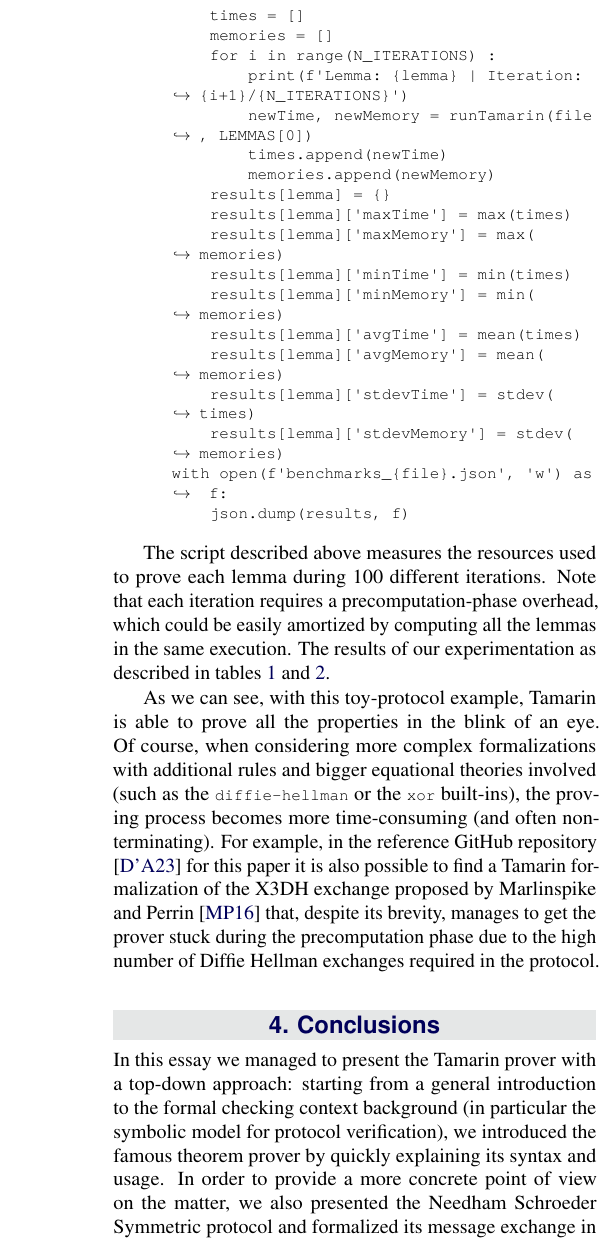
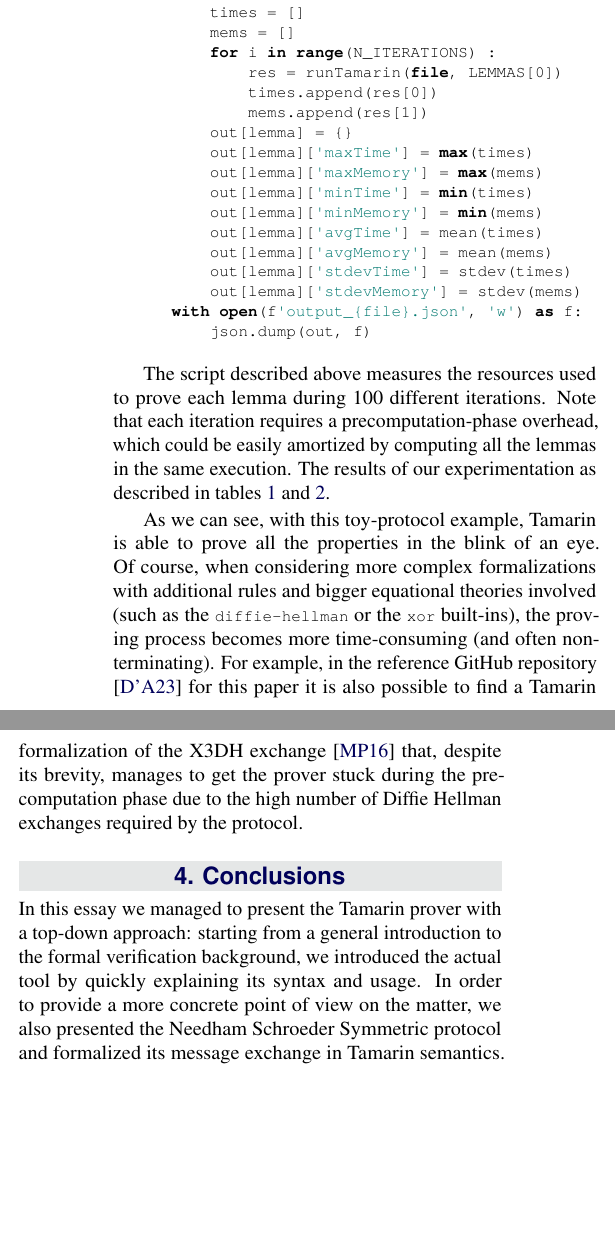
Before and after one commit to dambrosidenis/NeedhamSchoreder_Automated_Analysis, a LaTeX document (report/main.tex): part of one column of page 15 of 17 before the commit and two parts of the columns of page 15 of 17 after it, the two joined at a grey line, cut so that both start at the same text, the shorter picture padded with empty space. Compiled offline with pdfLaTeX.

Commit message:
Finished the report (hopefully)

```diff
--- a/report/main.tex
+++ b/report/main.tex
@@ -29,6 +29,7 @@
 
 \usepackage{epigraph}
 
+\usepackage{tabularx}
 \usepackage{booktabs}
 \usepackage{multirow}
 \usepackage[table,xcdraw]{xcolor}
@@ -1057,4 +1058,3 @@
 
 In order to gain some insight on the tool's performance, we can measure the time and space resources required by a series of executions of the prover on the single lemmas and calculate some statistics on it. Automating such procedure is pretty straightforward in any modern programming language, and in our case we chose to use Python along to GNU's \lstinline|time| command line utility \cite{GNUtime}:
 
-\begin{lstlisting}
@@ -1061,3 +1100,7 @@
+    \label{tab:tableNSFixed}
+\end{table*}
+
+\begin{lstlisting}[language=Python]
 import subprocess, re, json
 from statistics import mean, stdev
 
@@ -1079,23 +1133,22 @@
 for file in FILES :
     for lemma in LEMMAS :
         times = []
-        memories = []
+        mems = []
         for i in range(N_ITERATIONS) :
-            print(f'Lemma: {lemma} | Iteration: {i+1}/{N_ITERATIONS}')
-            newTime, newMemory = runTamarin(file, LEMMAS[0])
-            times.append(newTime)
-            memories.append(newMemory)
-        results[lemma] = {}
-        results[lemma]['maxTime'] = max(times)
-        results[lemma]['maxMemory'] = max(memories)
-        results[lemma]['minTime'] = min(times)
-        results[lemma]['minMemory'] = min(memories)
-        results[lemma]['avgTime'] = mean(times)
-        results[lemma]['avgMemory'] = mean(memories)
-        results[lemma]['stdevTime'] = stdev(times)
-        results[lemma]['stdevMemory'] = stdev(memories)
-    with open(f'benchmarks_{file}.json', 'w') as f:
-        json.dump(results, f)
+            res = runTamarin(file, LEMMAS[0])
+            times.append(res[0])
+            mems.append(res[1])
+        out[lemma] = {}
+        out[lemma]['maxTime'] = max(times)
+        out[lemma]['maxMemory'] = max(mems)
+        out[lemma]['minTime'] = min(times)
+        out[lemma]['minMemory'] = min(mems)
+        out[lemma]['avgTime'] = mean(times)
+        out[lemma]['avgMemory'] = mean(mems)
+        out[lemma]['stdevTime'] = stdev(times)
+        out[lemma]['stdevMemory'] = stdev(mems)
+    with open(f'output_{file}.json', 'w') as f:
+        json.dump(out, f)
 \end{lstlisting}
 
 The script described above measures the resources used to prove each lemma during 100 different iterations. Note that each iteration requires a precomputation-phase overhead, which could be easily amortized by computing all the lemmas in the same execution. The results of our experimentation as described in tables \ref{tab:tableNS} and \ref{tab:tableNSFixed}.
@@ -1142,11 +1156,8 @@
-    \label{tab:tableNSFixed}
-\end{table*}
-
-As we can see, with this toy-protocol example, Tamarin is able to prove all the properties in the blink of an eye. Of course, when considering more complex formalizations with additional rules and bigger equational theories involved (such as the \lstinline|diffie-hellman| or the \lstinline|xor| built-ins), the proving process becomes more time-consuming (and often non-terminating). For example, in the reference GitHub repository \cite{github} for this paper it is also possible to find a Tamarin formalization of the X3DH exchange proposed by Marlinspike and Perrin \cite{x3dh} that, despite its brevity, manages to get the prover stuck during the precomputation phase due to the high number of Diffie Hellman exchanges required in the protocol.
+As we can see, with this toy-protocol example, Tamarin is able to prove all the properties in the blink of an eye. Of course, when considering more complex formalizations with additional rules and bigger equational theories involved (such as the \lstinline|diffie-hellman| or the \lstinline|xor| built-ins), the proving process becomes more time-consuming (and often non-terminating). For example, in the reference GitHub repository \cite{github} for this paper it is also possible to find a Tamarin formalization of the X3DH exchange \cite{x3dh} that, despite its brevity, manages to get the prover stuck during the precomputation phase due to the high number of Diffie Hellman exchanges required by the protocol.
 
 \section{Conclusions}\label{sec:conclusions}
 
-In this essay we managed to present the Tamarin prover with a top-down approach: starting from a general introduction to the formal checking context background (in particular the symbolic model for protocol verification), we introduced the famous theorem prover by quickly explaining its syntax and usage. In order to provide a more concrete point of view on the matter, we also presented the Needham Schroeder Symmetric protocol and formalized its message exchange in Tamarin semantics. Then, we used the tool to prove some of its security properties and showed how it could be subject to a simple replay attack. After showing a potential fix to the problem, we proved that the proposed modification did, in fact, eliminated the attack. Finally, we provided some performance metrics on the tool.
+In this essay we managed to present the Tamarin prover with a top-down approach: starting from a general introduction to the formal verification background, we introduced the actual tool by quickly explaining its syntax and usage. In order to provide a more concrete point of view on the matter, we also presented the Needham Schroeder Symmetric protocol and formalized its message exchange in Tamarin semantics. Then, we used the tool to prove some of its security properties and showed how it could be subject to a simple replay attack. After showing a potential fix to the problem, we proved that the proposed modification did, in fact, eliminated the attack. Finally, we provided some performance metrics on the tool.
 
 The topic of automated formal verification of protocols is currently an area of active research within the symbolic artificial intelligence field. As computer scientists, this allows us to go through a less cumbersome verification process when checking protocols for correctness, while as users this provides us a better sense of trust with regards to the security features of the application we are using, since their exchanges are more easily formalized and verified against attackers.
 
```
Also changed, not shown: report/main.pdf, report/main.tex (107 more changed lines), 2 other files.
